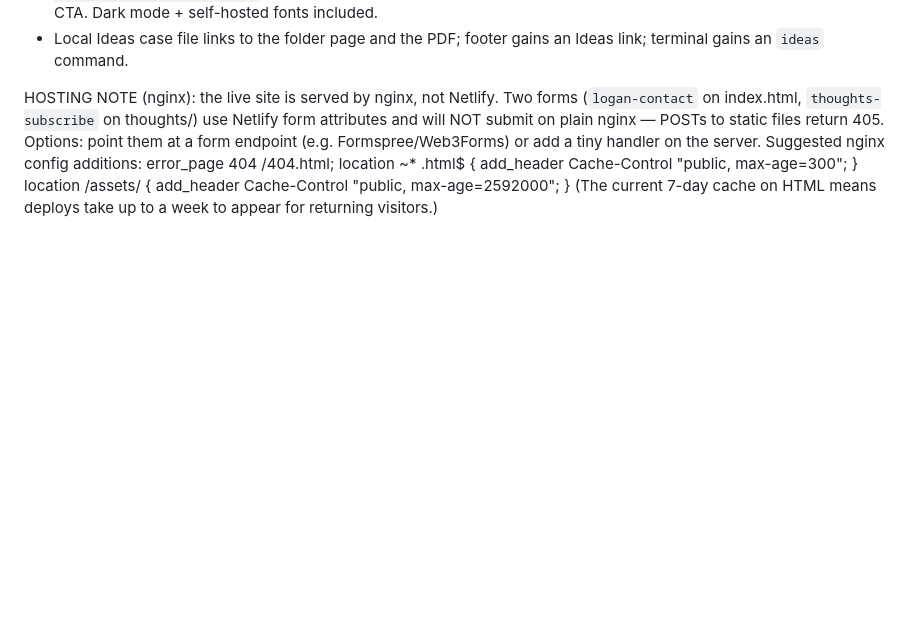
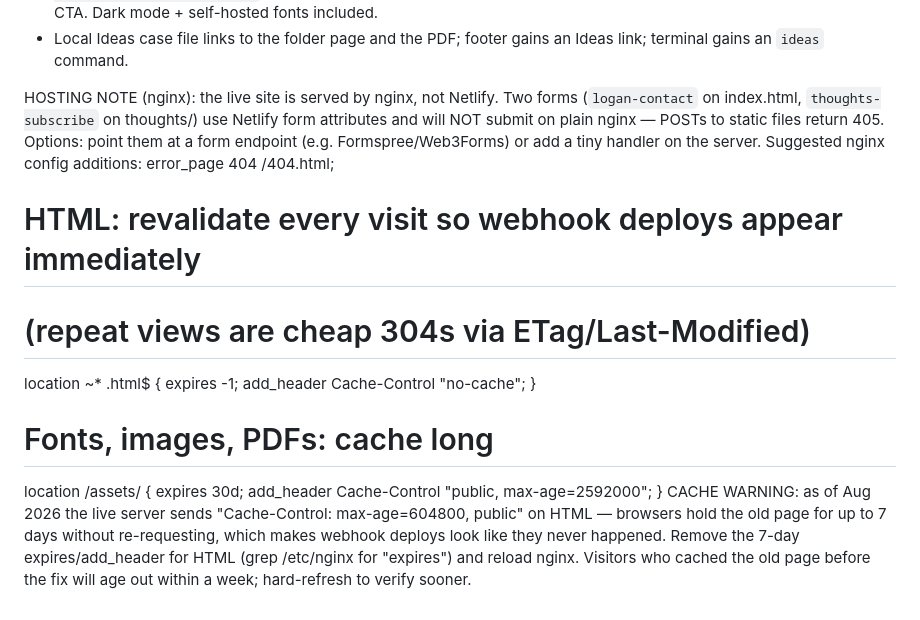
Before and after one commit to Yothisislogan/loganwease, a Markdown page: README.md, the part around the change. GitHub-like rendering; blank space fills up the shorter version.

Commit message:
Document the 7-day HTML cache issue and the nginx fix in the README
Co-Authored-By: Claude Fable 5 <noreply@anthropic.com>
Claude-Session: https://claude.ai/code/session_01NiPMGScZeKzmL9LY2WWybV

```diff
--- a/README.md
+++ b/README.md
@@ -68,7 +68,14 @@ form attributes and will NOT submit on plain nginx — POSTs to static files
 return 405. Options: point them at a form endpoint (e.g. Formspree/Web3Forms)
 or add a tiny handler on the server. Suggested nginx config additions:
   error_page 404 /404.html;
-  location ~* \.html$ { add_header Cache-Control "public, max-age=300"; }
-  location /assets/ { add_header Cache-Control "public, max-age=2592000"; }
-(The current 7-day cache on HTML means deploys take up to a week to appear for
-returning visitors.)
+  # HTML: revalidate every visit so webhook deploys appear immediately
+  # (repeat views are cheap 304s via ETag/Last-Modified)
+  location ~* \.html$ { expires -1; add_header Cache-Control "no-cache"; }
+  # Fonts, images, PDFs: cache long
+  location /assets/ { expires 30d; add_header Cache-Control "public, max-age=2592000"; }
+CACHE WARNING: as of Aug 2026 the live server sends
+"Cache-Control: max-age=604800, public" on HTML — browsers hold the old page
+for up to 7 days without re-requesting, which makes webhook deploys look like
+they never happened. Remove the 7-day expires/add_header for HTML (grep
+/etc/nginx for "expires") and reload nginx. Visitors who cached the old page
+before the fix will age out within a week; hard-refresh to verify sooner.
```
